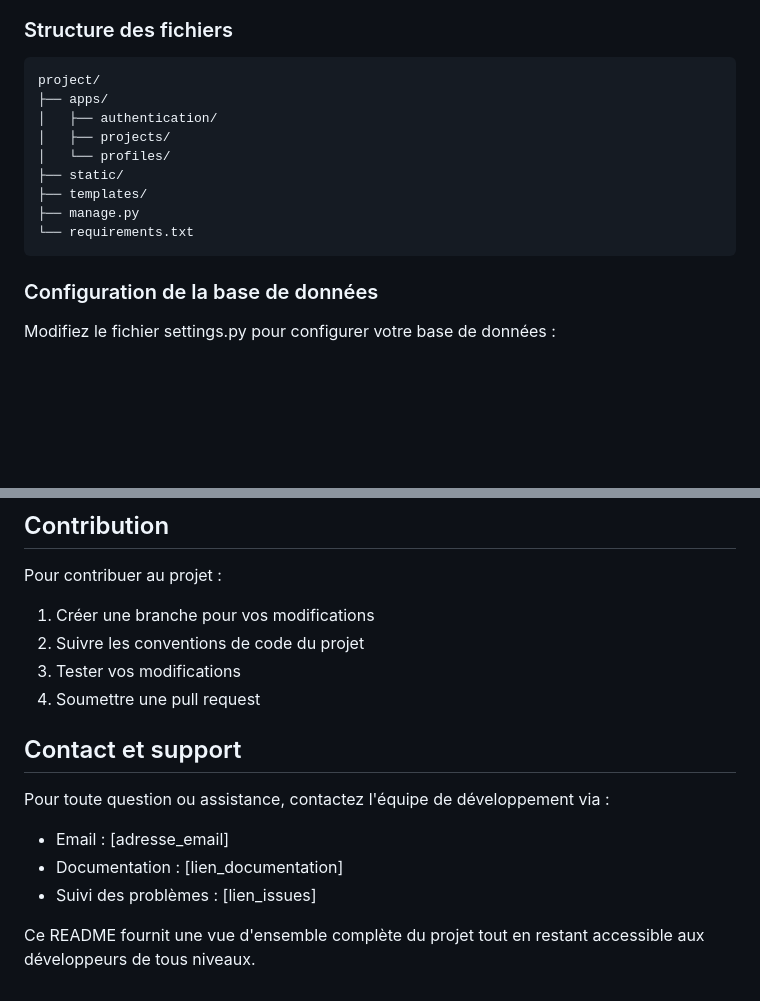
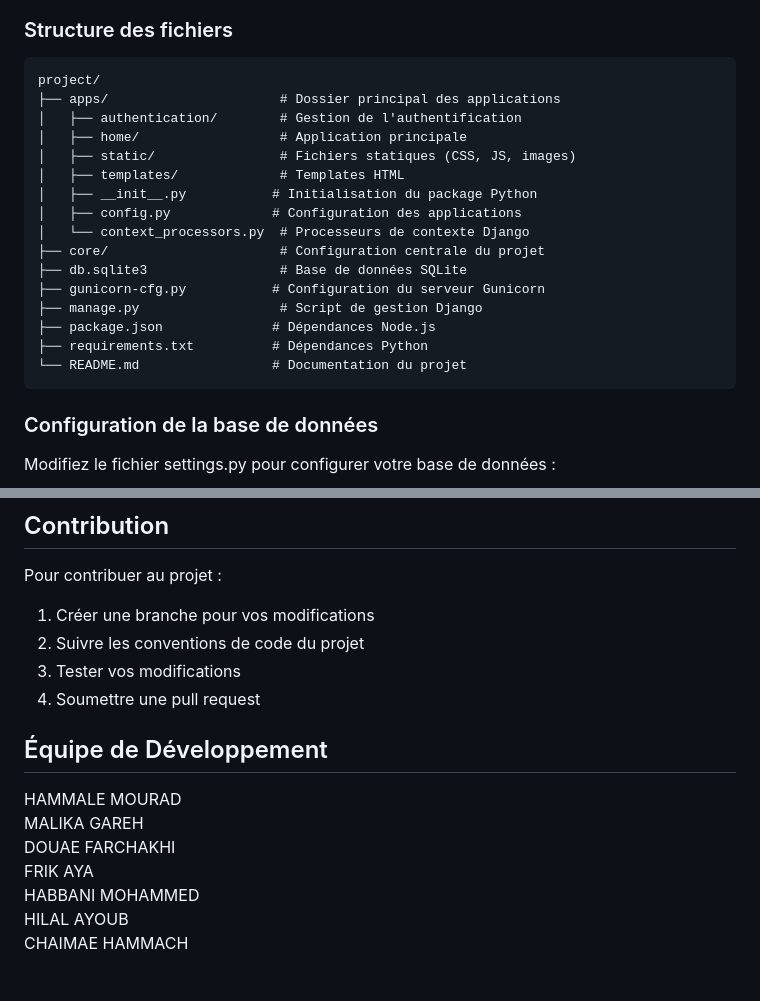
Before and after one commit to Douae1908/projet, a Markdown page: README.md, 2 parts joined by grey strips. Drawn GitHub-style; blank space fills up the shorter version.

````diff
--- a/README.md
+++ b/README.md
@@ -81,14 +81,21 @@ python manage.py runserver
 ### Structure des fichiers
 ```
 project/
-├── apps/
-│   ├── authentication/
-│   ├── projects/
-│   └── profiles/
-├── static/
-├── templates/
-├── manage.py
-└── requirements.txt
+├── apps/                      # Dossier principal des applications
+│   ├── authentication/        # Gestion de l'authentification
+│   ├── home/                  # Application principale
+│   ├── static/                # Fichiers statiques (CSS, JS, images)
+│   ├── templates/             # Templates HTML
+│   ├── __init__.py           # Initialisation du package Python
+│   ├── config.py             # Configuration des applications
+│   └── context_processors.py  # Processeurs de contexte Django
+├── core/                      # Configuration centrale du projet
+├── db.sqlite3                 # Base de données SQLite
+├── gunicorn-cfg.py           # Configuration du serveur Gunicorn
+├── manage.py                  # Script de gestion Django
+├── package.json              # Dépendances Node.js
+├── requirements.txt          # Dépendances Python
+└── README.md                 # Documentation du projet
 ```
 
 ### Configuration de la base de données
@@ -122,11 +129,12 @@ Pour contribuer au projet :
 2. Suivre les conventions de code du projet
 3. Tester vos modifications
 4. Soumettre une pull request
+## Équipe de Développement
 
-## Contact et support
-Pour toute question ou assistance, contactez l'équipe de développement via :
-- Email : [adresse_email]
-- Documentation : [lien_documentation]
-- Suivi des problèmes : [lien_issues]
-
-Ce README fournit une vue d'ensemble complète du projet tout en restant accessible aux développeurs de tous niveaux.
+HAMMALE MOURAD
+MALIKA GAREH
+DOUAE FARCHAKHI
+FRIK AYA
+HABBANI MOHAMMED
+HILAL AYOUB
+CHAIMAE HAMMACH
````
